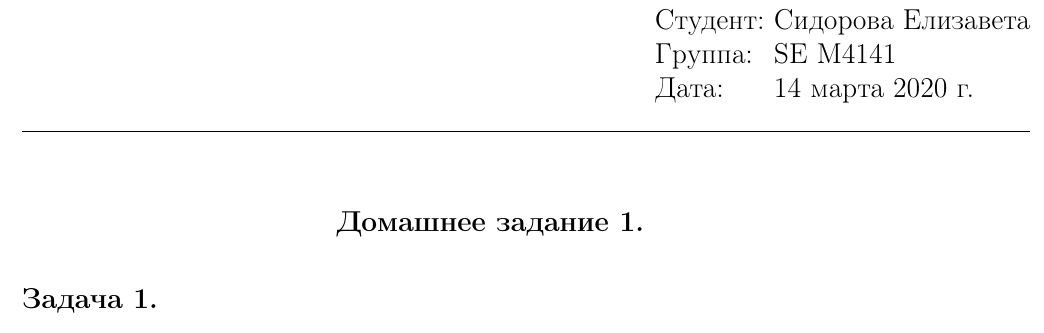
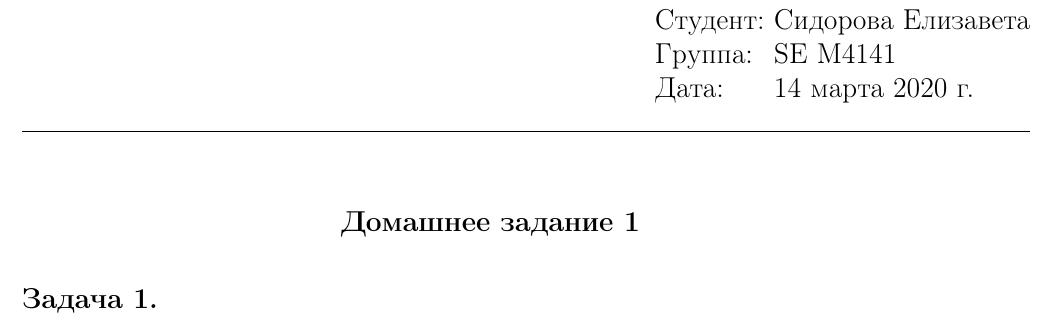
Before and after one commit to kajigor/fl_2020_itmo_spr, a LaTeX problem sheet (hw/HW03_Sidorova_Elizaveta.tex): part of page 1 of 2, cut so that both start at the same text. Compiled offline with pdfLaTeX.

Commit message:
fix latex

```diff
--- a/hw/HW03_Sidorova_Elizaveta.tex
+++ b/hw/HW03_Sidorova_Elizaveta.tex
@@ -56,7 +56,7 @@
 
 
 
-\begin{center}{\bfseries Домашнее задание 1. \mdseries}\end{center}
+\begin{center}{\bfseries Домашнее задание 1 \mdseries}\end{center}
 
 \bigskip
 \noindent \bfseries Задача 1. \mdseries
```
Also changed, not shown: hw/HW03_Sidorova_Elizaveta.pdf.
